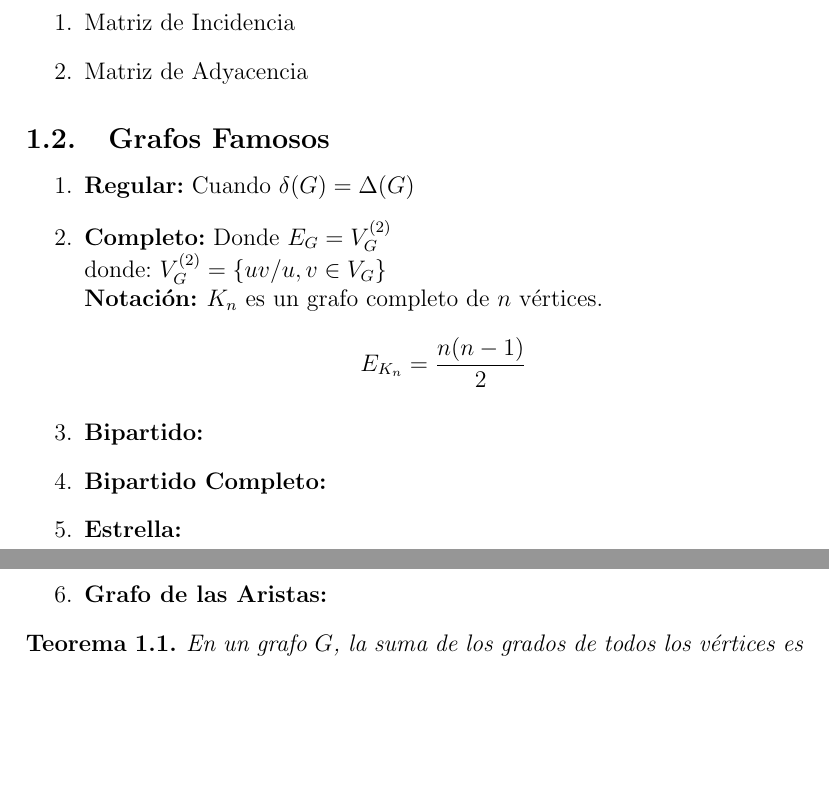
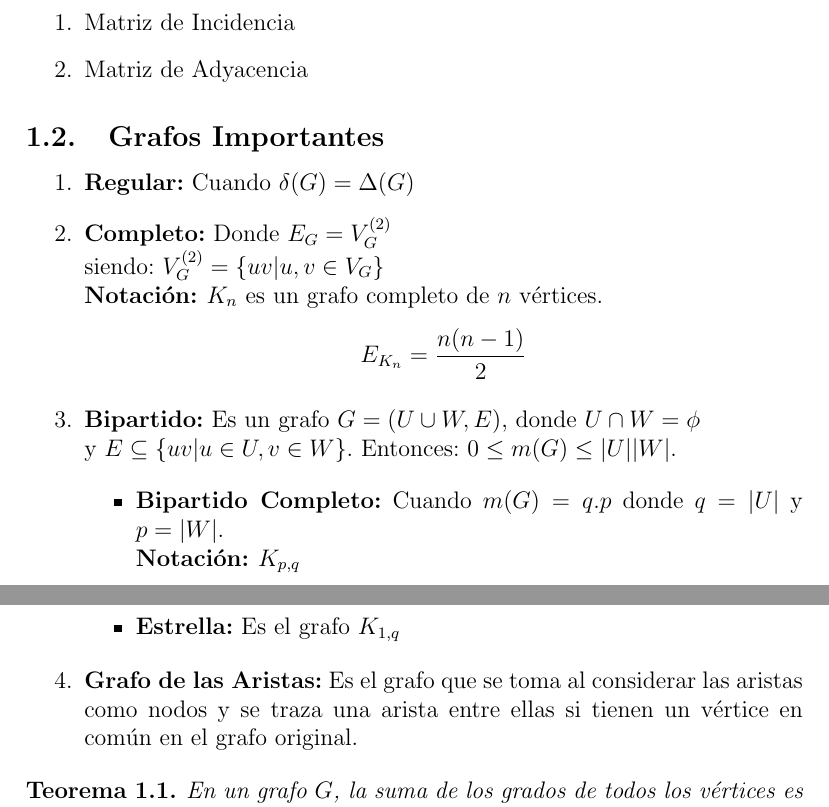
Before and after one commit to alculquicondor/GICSDR-TeoriadeGrafos, a LaTeX document (grafos.tex, which reads grafos1.tex): two parts of pages 2 and 3 of 7, joined at a grey line, cut so that both start at the same text, the shorter picture padded with empty space. Compiled offline with pdfLaTeX.

Commit message:
Añadidas definiciones de grafos importantes

```diff
--- a/grafos1.tex
+++ b/grafos1.tex
@@ -55,11 +55,11 @@ $d(v):$ número de vértices adyacentes al vértice $v$
 %Matrix de adyacencia
 
 \end{enumerate}
-\subsection{Grafos Famosos}
+\subsection{Grafos Importantes}
 \begin{enumerate}
 \item {\bf Regular:} Cuando $\delta(G)=\Delta(G)$
 \item {\bf Completo:} Donde $E_G=V_G^{(2)}$ \\
-donde: $V_G^{(2)}=\{uv/u,v \in V_G\}$ \\
+siendo: $V_G^{(2)}=\{uv|u,v \in V_G\}$ \\
 \notacion $K_n$ es un grafo completo de $n$ vértices.
 $$E_{K_n}=\frac{n(n-1)}{2}$$
 %\begin{itemize}
@@ -73,18 +73,24 @@ $$E_{K_n}=\frac{n(n-1)}{2}$$
 
 %\end{itemize}
 \item {\bf Bipartido:}
+Es un grafo $G=(U\cup W,E)$, donde $U\cap W=\phi$\\
+y $E\subseteq \{uv|u\in U, v\in W\}$. Entonces: $0\leq m(G)\leq|U||W|$.
 
 %Grafico de grafo bipartido
-
+\begin{itemize}
 \item {\bf Bipartido Completo:}
-
+Cuando $m(G)=q.p$ donde $q=|U|$ y $p=|W|$.\\
+\notacion $K_{p,q}$
 %Grafico de grafo bipar completo
 
 \item {\bf Estrella:}
+Es el grafo $K_{1,q}$
 
 %Grafico de grafo estrella
+\end{itemize}
 
 \item {\bf Grafo de las Aristas:}
+Es el grafo que se toma al considerar las aristas como nodos y se traza una arista entre ellas si tienen un vértice en común en el grafo original.
 
 %Grafico
 
```
